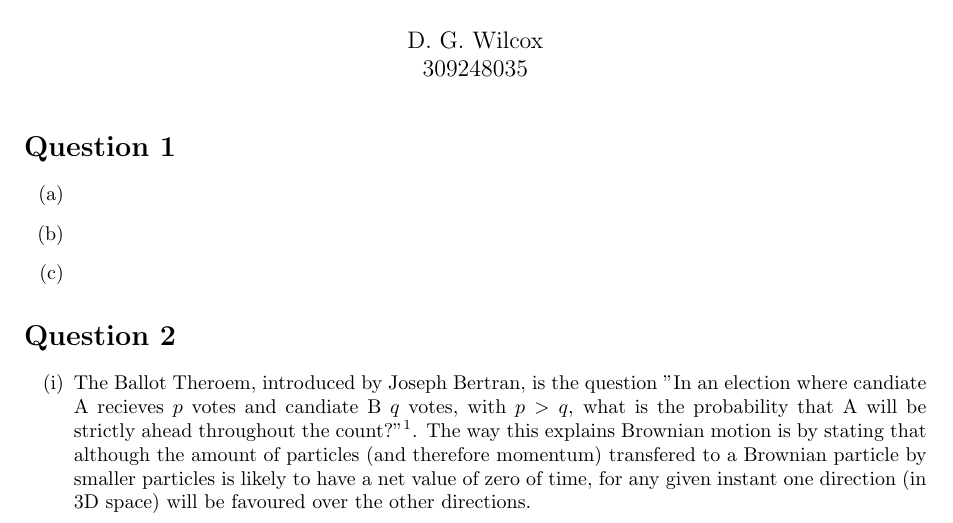
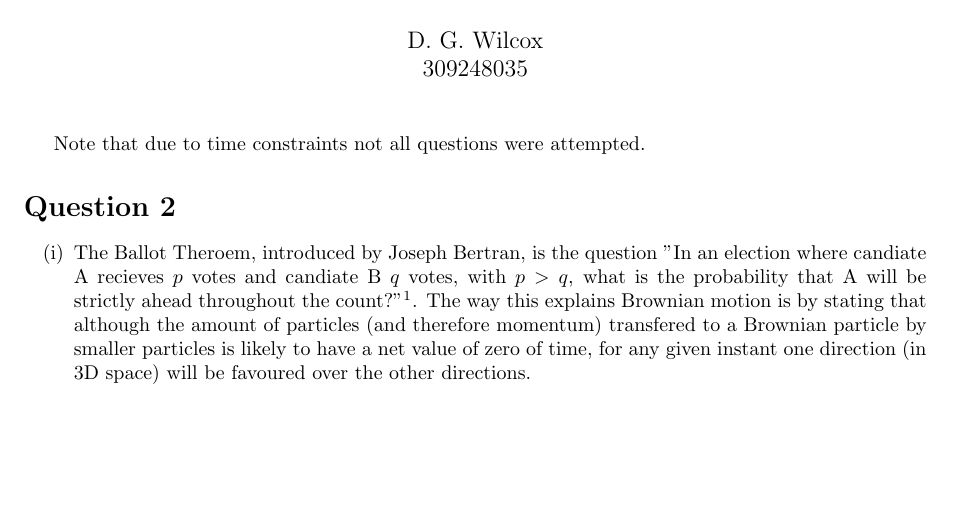
Before and after one commit to goldfish-dave/SeniorNanoAssignment1, a LaTeX problem sheet (assignment.tex): part of page 1 of 3 before the commit and part of page 1 of 2 after it, cut so that both start at the same text, the shorter picture padded with empty space. Compiled offline with pdfLaTeX.

Commit message:
decided to not complete the assignment, handing in as is

```diff
--- a/assignment.tex
+++ b/assignment.tex
@@ -14,13 +14,7 @@
 
 \maketitle
 
-\section*{Question 1}
-
-\begin{itemize}
-	\item[(a)]
-	\item[(b)]
-	\item[(c)]
-\end{itemize}
+Note that due to time constraints not all questions were attempted.
 
 \section*{Question 2}
 
```
Also changed, not shown: assignment.tex (7 more changed lines).
